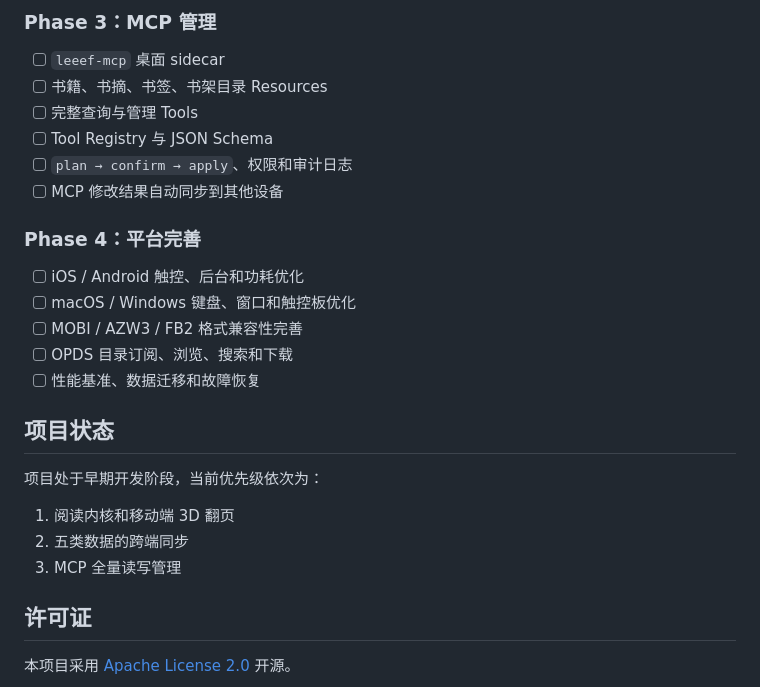
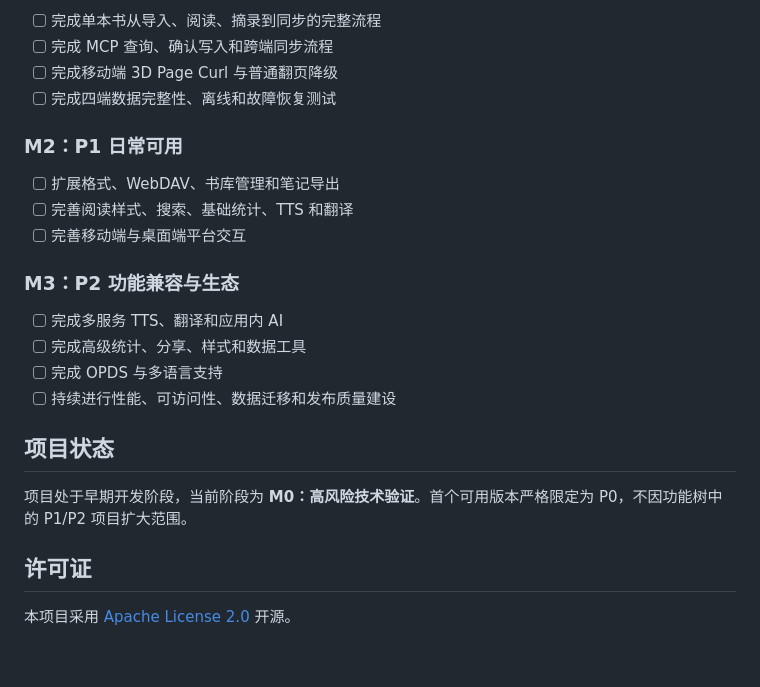
Before and after one commit to tianma-if/leeef-reader, a Markdown page: README.md, the part around one of its changes. Rendered like a GitHub page; blank space fills up the shorter version.

```diff
--- a/README.md
+++ b/README.md
@@ -345,28 +391,25 @@ S3 是默认后端；WebDAV 作为可选适配器。启动同步前执行能力
 
-### Phase 3：MCP 管理
+- [ ] 完成单本书从导入、阅读、摘录到同步的完整流程
+- [ ] 完成 MCP 查询、确认写入和跨端同步流程
+- [ ] 完成移动端 3D Page Curl 与普通翻页降级
+- [ ] 完成四端数据完整性、离线和故障恢复测试
 
-- [ ] `leeef-mcp` 桌面 sidecar
-- [ ] 书籍、书摘、书签、书架目录 Resources
-- [ ] 完整查询与管理 Tools
-- [ ] Tool Registry 与 JSON Schema
-- [ ] `plan → confirm → apply`、权限和审计日志
-- [ ] MCP 修改结果自动同步到其他设备
+### M2：P1 日常可用
 
-### Phase 4：平台完善
+- [ ] 扩展格式、WebDAV、书库管理和笔记导出
+- [ ] 完善阅读样式、搜索、基础统计、TTS 和翻译
+- [ ] 完善移动端与桌面端平台交互
 
-- [ ] iOS / Android 触控、后台和功耗优化
-- [ ] macOS / Windows 键盘、窗口和触控板优化
-- [ ] MOBI / AZW3 / FB2 格式兼容性完善
-- [ ] OPDS 目录订阅、浏览、搜索和下载
-- [ ] 性能基准、数据迁移和故障恢复
+### M3：P2 功能兼容与生态
+
+- [ ] 完成多服务 TTS、翻译和应用内 AI
+- [ ] 完成高级统计、分享、样式和数据工具
+- [ ] 完成 OPDS 与多语言支持
+- [ ] 持续进行性能、可访问性、数据迁移和发布质量建设
 
 ## 项目状态
 
-项目处于早期开发阶段，当前优先级依次为：
-
-1. 阅读内核和移动端 3D 翻页
-2. 五类数据的跨端同步
-3. MCP 全量读写管理
+项目处于早期开发阶段，当前阶段为 **M0：高风险技术验证**。首个可用版本严格限定为 P0，不因功能树中的 P1/P2 项目扩大范围。
 
 ## 许可证
 
```
Also changed, not shown: other parts of README.md (+63 -17 lines).
